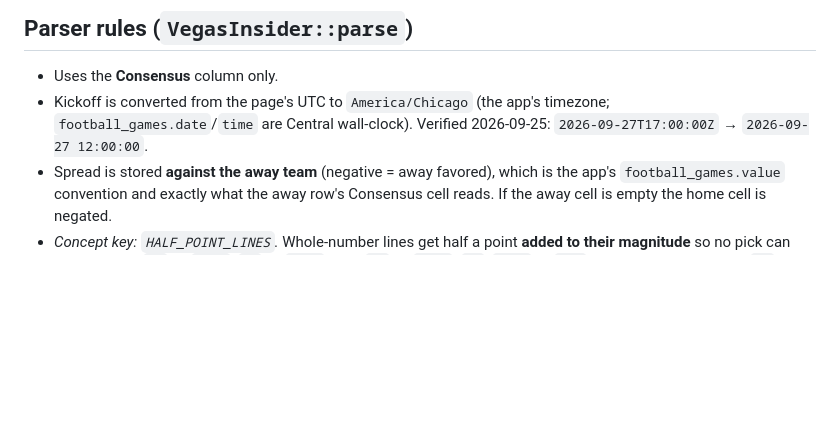
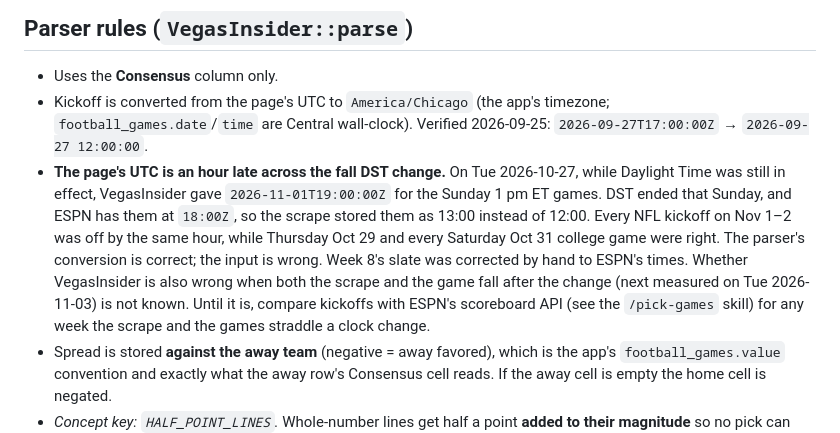
Before and after one commit to utexasscott/pick55, a Markdown page: docs/odds-scraper.md, the part around the change. GitHub-like rendering; blank space fills up the shorter version.

Commit message:
Odds scraper: VegasInsider's UTC kickoffs are an hour late across the fall DST change; pick-games checks kickoffs against ESPN
Co-Authored-By: Claude Opus 5.5 (1M context) <noreply@anthropic.com>

```diff
--- a/docs/odds-scraper.md
+++ b/docs/odds-scraper.md
@@ -39,6 +39,7 @@ Since 2026-09-28, `VegasInsider::scrape()` (the cron and the Scrape-now button)
 
 - Uses the **Consensus** column only.
 - Kickoff is converted from the page's UTC to `America/Chicago` (the app's timezone; `football_games.date`/`time` are Central wall-clock). Verified 2026-09-25: `2026-09-27T17:00:00Z` → `2026-09-27 12:00:00`.
+- **The page's UTC is an hour late across the fall DST change.** On Tue 2026-10-27, while Daylight Time was still in effect, VegasInsider gave `2026-11-01T19:00:00Z` for the Sunday 1 pm ET games. DST ended that Sunday, and ESPN has them at `18:00Z`, so the scrape stored them as 13:00 instead of 12:00. Every NFL kickoff on Nov 1–2 was off by the same hour, while Thursday Oct 29 and every Saturday Oct 31 college game were right. The parser's conversion is correct; the input is wrong. Week 8's slate was corrected by hand to ESPN's times. Whether VegasInsider is also wrong when both the scrape and the game fall after the change (next measured on Tue 2026-11-03) is not known. Until it is, compare kickoffs with ESPN's scoreboard API (see the `/pick-games` skill) for any week the scrape and the games straddle a clock change.
 - Spread is stored **against the away team** (negative = away favored), which is the app's `football_games.value` convention and exactly what the away row's Consensus cell reads. If the away cell is empty the home cell is negated.
 - *Concept key: `HALF_POINT_LINES`.* Whole-number lines get half a point **added to their magnitude** so no pick can push: spread `-4` → `-4.5`, `+4` → `+4.5`, total `49` → `49.5`. `PK`/`EVEN` → `0.5`. Lines already ending in `.5` are unchanged.
 - Games are keyed by away slug + home slug + UTC kickoff so the spread and total sections merge into one entry. Output is sorted by kickoff.
```
Also changed, not shown: 1 other file.
